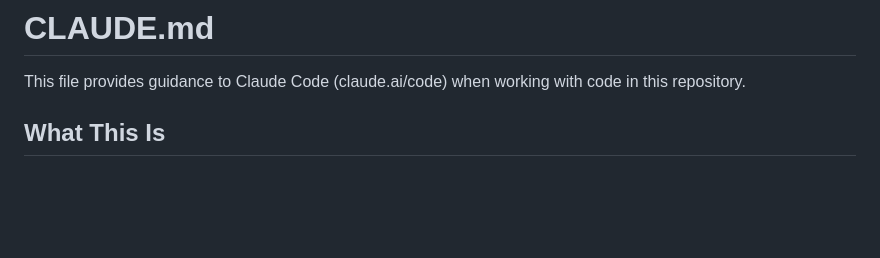
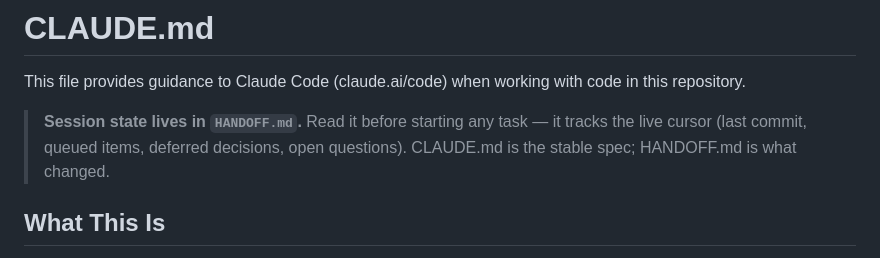
Before and after one commit to flenny2/italy-honeymoon, a Markdown page: CLAUDE.md, the part around the change. GitHub-like rendering; blank space fills up the shorter version.

```diff
--- a/CLAUDE.md
+++ b/CLAUDE.md
@@ -1,6 +1,10 @@
 # CLAUDE.md
 
 This file provides guidance to Claude Code (claude.ai/code) when working with code in this repository.
+
+> **Session state lives in `HANDOFF.md`.** Read it before starting any task —
+> it tracks the live cursor (last commit, queued items, deferred decisions,
+> open questions). CLAUDE.md is the stable spec; HANDOFF.md is what changed.
 
 ## What This Is
 
```
Also changed, not shown: HANDOFF.md (added, +136 -0 lines).
